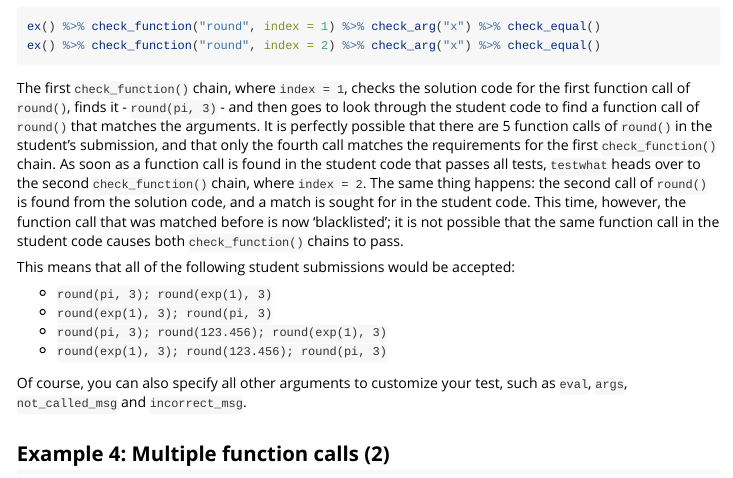
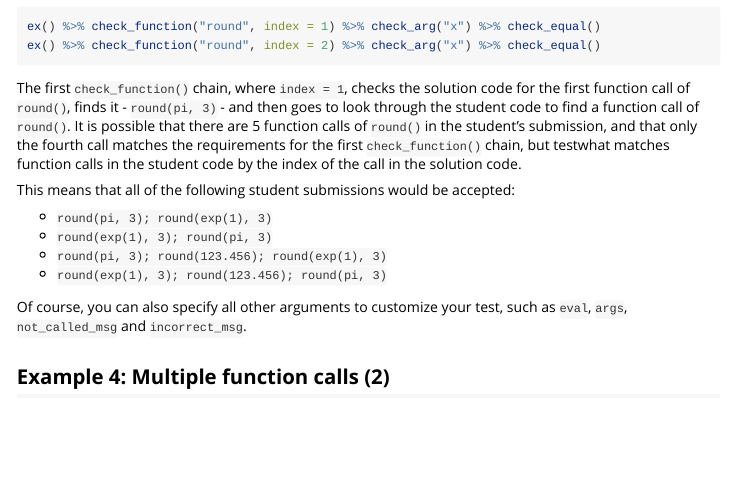
Before and after one commit to datacamp/testwhat, an R Markdown document (vignettes/checking-function-calls.Rmd): the page in a window 1100 px wide, from 2780 px down. Rendered offline with R 4.5, knitr and Pandoc, with nearby package versions.

Commit message:
Bump version, update changelog and docs

````diff
--- a/vignettes/checking-function-calls.Rmd
+++ b/vignettes/checking-function-calls.Rmd
@@ -145,7 +145,7 @@ ex() %>% check_function("round", index = 1) %>% check_arg("x") %>% check_equal()
 ex() %>% check_function("round", index = 2) %>% check_arg("x") %>% check_equal()
 ```
 
-The first `check_function()` chain, where `index = 1`, checks the solution code for the first function call of `round()`, finds it - `round(pi, 3)` - and then goes to look through the student code to find a function call of `round()` that matches the arguments. It is perfectly possible that there are 5 function calls of `round()` in the student's submission, and that only the fourth call matches the requirements for the first `check_function()` chain. As soon as a function call is found in the student code that passes all tests, `testwhat` heads over to the second `check_function()` chain, where `index = 2`. The same thing happens: the second call of `round()` is found from the solution code, and a match is sought for in the student code. This time, however, the function call that was matched before is now 'blacklisted'; it is not possible that the same function call in the student code causes both `check_function()` chains to pass.
+The first `check_function()` chain, where `index = 1`, checks the solution code for the first function call of `round()`, finds it - `round(pi, 3)` - and then goes to look through the student code to find a function call of `round()`. It is possible that there are 5 function calls of `round()` in the student's submission, and that only the fourth call matches the requirements for the first `check_function()` chain, but testwhat matches function calls in the student code by the index of the call in the solution code.
 
 This means that all of the following student submissions would be accepted:
 
````
Also changed, not shown: CHANGELOG.md, 1 other file.
